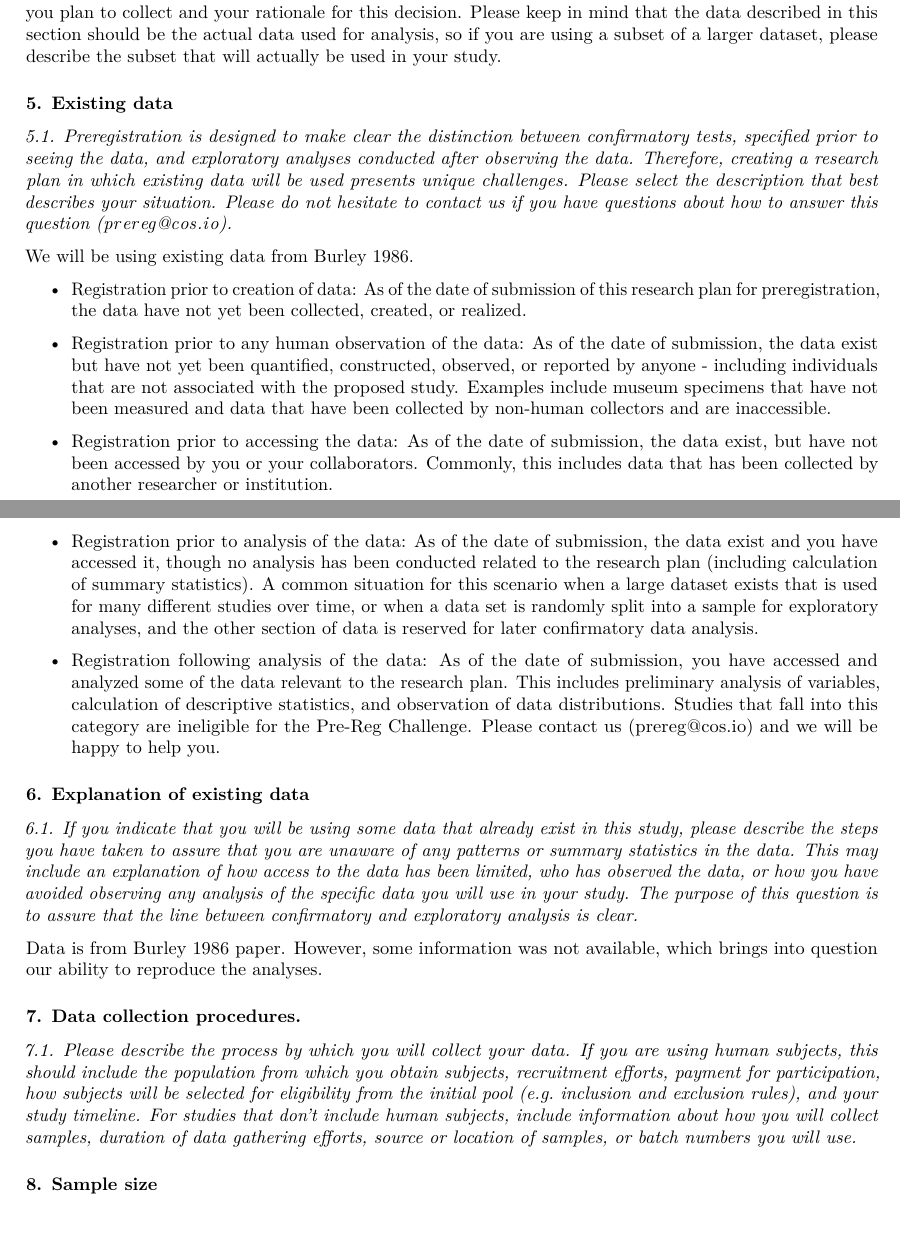
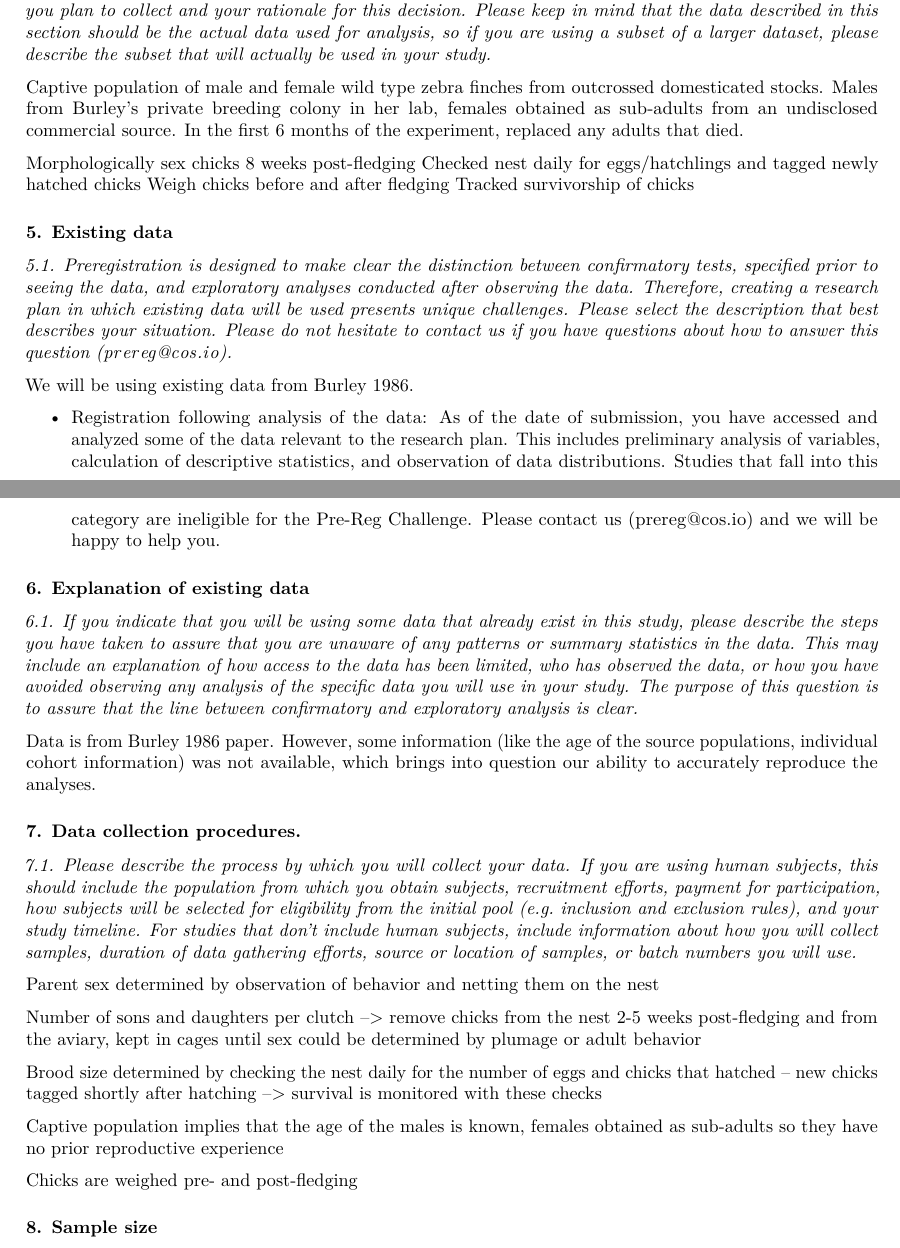
Before and after one commit to Bucknell-Biol364/Katie_Squared, an R Markdown document (PreregChallengeTemplate.Rmd): two parts of pages 1 and 2 of 5, joined at a grey line, cut so that both start at the same text, the shorter picture padded with empty space. Rendered offline with R 4.5, knitr and Pandoc, then LaTeX, with nearby package versions.

Commit message:
Working on this

```diff
--- a/PreregChallengeTemplate.Rmd
+++ b/PreregChallengeTemplate.Rmd
@@ -46,10 +46,14 @@ Bucknell University
 
 ## Sampling Plan
 
-In this section we will ask you to describe how you plan to collect samples, as well as the number of samples you plan to collect and your rationale for this decision. Please keep in mind that the data described in this section should be the actual data used for analysis, so if you are using a subset of a larger dataset, please describe the subset that will actually be used in your study.
+*In this section we will ask you to describe how you plan to collect samples, as well as the number of samples you plan to collect and your rationale for this decision. Please keep in mind that the data described in this section should be the actual data used for analysis, so if you are using a subset of a larger dataset, please describe the subset that will actually be used in your study.*
 
+Captive population of male and female wild type zebra finches from outcrossed domesticated stocks. Males from Burley's private breeding colony in her lab, females obtained as sub-adults from an undisclosed commercial source. In the first 6 months of the experiment, replaced any adults that died.
 
-
+Morphologically sex chicks 8 weeks post-fledging
+Checked nest daily for eggs/hatchlings and tagged newly hatched chicks
+Weigh chicks before and after fledging
+Tracked survivorship of chicks
 
 ### 5.	Existing data
 
@@ -57,26 +61,27 @@ In this section we will ask you to describe how you plan to collect samples, as
 
 We will be using existing data from Burley 1986.
 
-- Registration prior to creation of data: As of the date of submission of this research plan for preregistration, the data have not yet been collected, created, or realized.
-
-- Registration prior to any human observation of the data: As of the date of submission, the data exist but have not yet been quantified, constructed, observed, or reported by anyone - including individuals that are not associated with the proposed study. Examples include museum specimens that have not been measured and data that have been collected by non-human collectors and are inaccessible.
-
-- Registration prior to accessing the data: As of the date of submission, the data exist, but have not been accessed by you or your collaborators. Commonly, this includes data that has been collected by another researcher or institution.
-
--	Registration prior to analysis of the data: As of the date of submission, the data exist and you have accessed it, though no analysis has been conducted related to the research plan (including calculation of summary statistics). A common situation for this scenario when a large dataset exists that is used for many different studies over time, or when a data set is randomly split into a sample for exploratory analyses, and the other section of data is reserved for later confirmatory data analysis.
-
 -	Registration following analysis of the data: As of the date of submission, you have accessed and analyzed some of the data relevant to the research plan. This includes preliminary analysis of variables, calculation of descriptive statistics, and observation of data distributions. Studies that fall into this category are ineligible for the Pre-Reg Challenge. Please contact us (prereg@cos.io) and we will be happy to help you.
 
 ### 6.	Explanation of existing data
 
 *6.1.	If you indicate that you will be using some data that already exist in this study, please describe the steps you have taken to assure that you are unaware of any patterns or summary statistics in the data. This may include an explanation of how access to the data has been limited, who has observed the data, or how you have avoided observing any analysis of the specific data you will use in your study. The purpose of this question is to assure that the line between confirmatory and exploratory analysis is clear.*
 
-Data is from Burley 1986 paper. However, some information was not available, which brings into question our ability to reproduce the analyses.
+Data is from Burley 1986 paper. However, some information (like the age of the source populations, individual cohort information) was not available, which brings into question our ability to accurately reproduce the analyses.
 
 ### 7.	Data collection procedures.
 
 *7.1.	Please describe the process by which you will collect your data. If you are using human subjects, this should include the population from which you obtain subjects, recruitment efforts, payment for participation, how subjects will be selected for eligibility from the initial pool (e.g. inclusion and exclusion rules), and your study timeline. For studies that don’t include human subjects, include information about how you will collect samples, duration of data gathering efforts, source or location of samples, or batch numbers you will use.*
 
+Parent sex determined by observation of behavior and netting them on the nest
+
+Number of sons and daughters per clutch --> remove chicks from the nest 2-5 weeks post-fledging and from the aviary, kept in cages until sex could be determined by plumage or adult behavior
+
+Brood size determined by checking the nest daily for the number of eggs and chicks that hatched -- new chicks tagged shortly after hatching --> survival is monitored with these checks
+
+Captive population implies that the age of the males is known, females obtained as sub-adults so they have no prior reproductive experience
+
+Chicks are weighed pre- and post-fledging
 
 
 ### 8.	Sample size
```
Also changed, not shown: PreregChallengeTemplate.Rmd (8 more changed lines).
